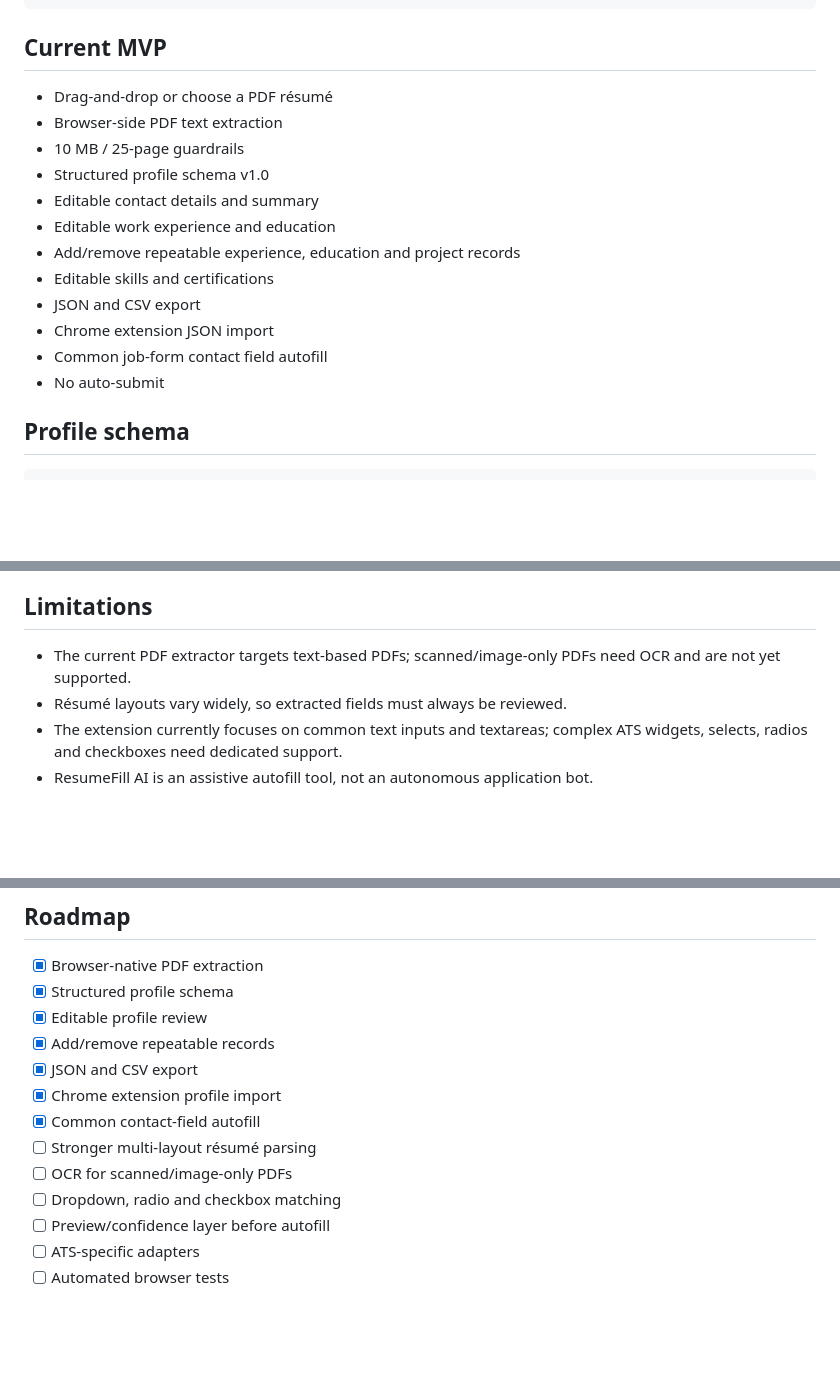
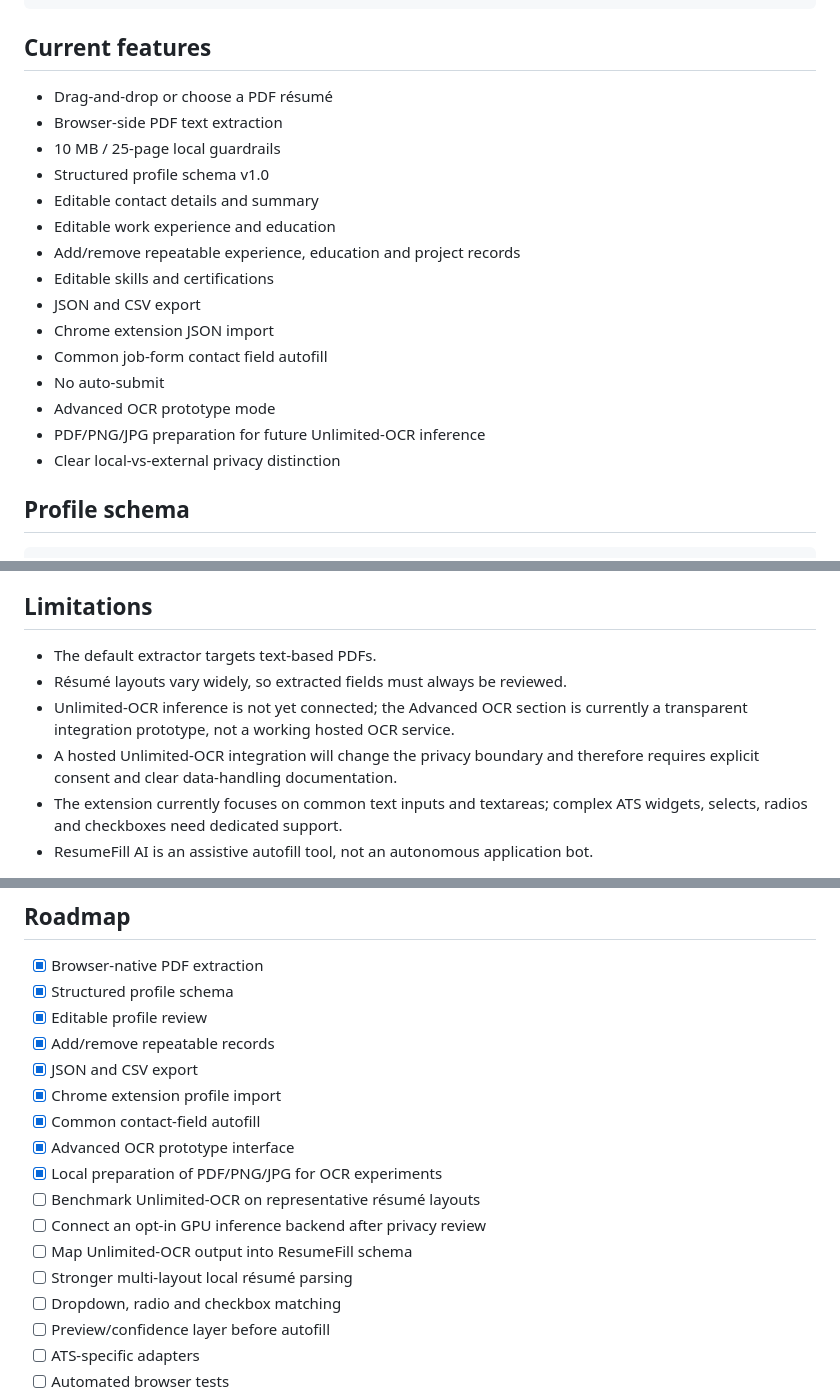
Before and after one commit to KoshyMammoottillMathew/ResumeFillAI, a Markdown page: README.md, 3 parts joined by grey strips. Drawn GitHub-style; blank space fills up the shorter version.

````diff
--- a/README.md
+++ b/README.md
@@ -63,11 +91,11 @@ ResumeFillAI/
 └── README.md
 ```
 
-## Current MVP
+## Current features
 
 - Drag-and-drop or choose a PDF résumé
 - Browser-side PDF text extraction
-- 10 MB / 25-page guardrails
+- 10 MB / 25-page local guardrails
 - Structured profile schema v1.0
 - Editable contact details and summary
 - Editable work experience and education
@@ -77,6 +105,9 @@ ResumeFillAI/
 - Chrome extension JSON import
 - Common job-form contact field autofill
 - No auto-submit
+- Advanced OCR prototype mode
+- PDF/PNG/JPG preparation for future Unlimited-OCR inference
+- Clear local-vs-external privacy distinction
 
 ## Profile schema
 
@@ -112,8 +143,10 @@ ResumeFillAI/
 
 ## Limitations
 
-- The current PDF extractor targets text-based PDFs; scanned/image-only PDFs need OCR and are not yet supported.
+- The default extractor targets text-based PDFs.
 - Résumé layouts vary widely, so extracted fields must always be reviewed.
+- Unlimited-OCR inference is not yet connected; the Advanced OCR section is currently a transparent integration prototype, not a working hosted OCR service.
+- A hosted Unlimited-OCR integration will change the privacy boundary and therefore requires explicit consent and clear data-handling documentation.
 - The extension currently focuses on common text inputs and textareas; complex ATS widgets, selects, radios and checkboxes need dedicated support.
 - ResumeFill AI is an assistive autofill tool, not an autonomous application bot.
 
@@ -126,8 +159,12 @@ ResumeFillAI/
 - [x] JSON and CSV export
 - [x] Chrome extension profile import
 - [x] Common contact-field autofill
-- [ ] Stronger multi-layout résumé parsing
-- [ ] OCR for scanned/image-only PDFs
+- [x] Advanced OCR prototype interface
+- [x] Local preparation of PDF/PNG/JPG for OCR experiments
+- [ ] Benchmark Unlimited-OCR on representative résumé layouts
+- [ ] Connect an opt-in GPU inference backend after privacy review
+- [ ] Map Unlimited-OCR output into ResumeFill schema
+- [ ] Stronger multi-layout local résumé parsing
 - [ ] Dropdown, radio and checkbox matching
 - [ ] Preview/confidence layer before autofill
 - [ ] ATS-specific adapters
````
Also changed, not shown: other parts of README.md (+44 -16 lines).
